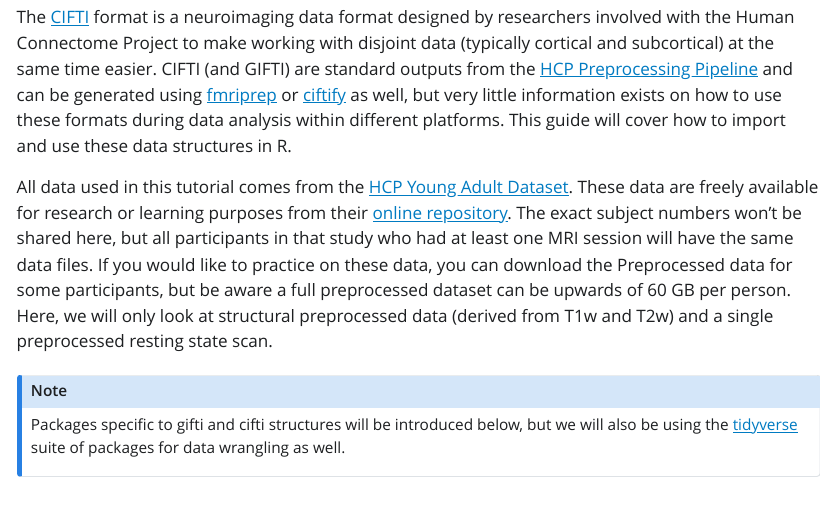
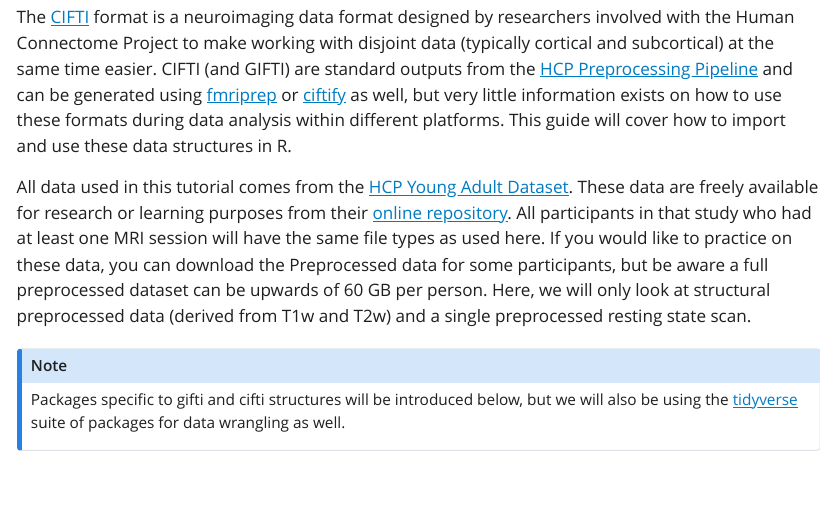
Before and after one commit to UAB-CINL/UAB-CINL.github.io, a Quarto document (analysis/R/cifti-r.qmd): the page in a window 1100 px wide, from 140 px down. The pictures show the output file analysis/R/cifti-r.html that the author committed with the source, opened offline; Quarto's library style sheets are replaced by a plain one without menus; long lines of code are wrapped.

Commit message:
Deployed cc20187 with MkDocs version: 1.2.3

```diff
--- a/analysis/R/cifti-r.qmd
+++ b/analysis/R/cifti-r.qmd
@@ -13,7 +13,7 @@
 
 The [CIFTI](https://www.humanconnectome.org/software/workbench-command/-cifti-help) format is a neuroimaging data format designed by researchers involved with the Human Connectome Project to make working with disjoint data (typically cortical and subcortical) at the same time easier. CIFTI (and GIFTI) are standard outputs from the [HCP Preprocessing Pipeline](https://uab-cinl.github.io/analysis/hcp_pipelines/) and can be generated using [fmriprep](https://uab-cinl.github.io/analysis/fmriprep/) or [ciftify](https://github.com/edickie/ciftify) as well, but very little information exists on how to use these formats during data analysis within different platforms. This guide will cover how to import and use these data structures in R.
 
-All data used in this tutorial comes from the [HCP Young Adult Dataset](https://www.humanconnectome.org/study/hcp-young-adult). These data are freely available for research or learning purposes from their [online repository](db.humanconnectome.org). The exact subject numbers won't be shared here, but all participants in that study who had at least one MRI session will have the same data files. If you would like to practice on these data, you can download the Preprocessed data for some participants, but be aware a full preprocessed dataset can be upwards of 60 GB per person. Here, we will only look at structural preprocessed data (derived from T1w and T2w) and a single preprocessed resting state scan.
+All data used in this tutorial comes from the [HCP Young Adult Dataset](https://www.humanconnectome.org/study/hcp-young-adult). These data are freely available for research or learning purposes from their [online repository](db.humanconnectome.org). All participants in that study who had at least one MRI session will have the same file types as used here. If you would like to practice on these data, you can download the Preprocessed data for some participants, but be aware a full preprocessed dataset can be upwards of 60 GB per person. Here, we will only look at structural preprocessed data (derived from T1w and T2w) and a single preprocessed resting state scan.
 
 :::{.callout-note}
 Packages specific to gifti and cifti structures will be introduced below, but we will also be using the [tidyverse](https://www.tidyverse.org/) suite of packages for data wrangling as well.
```
Also changed, not shown: analysis/R/cifti-r.html, 1 other file.
